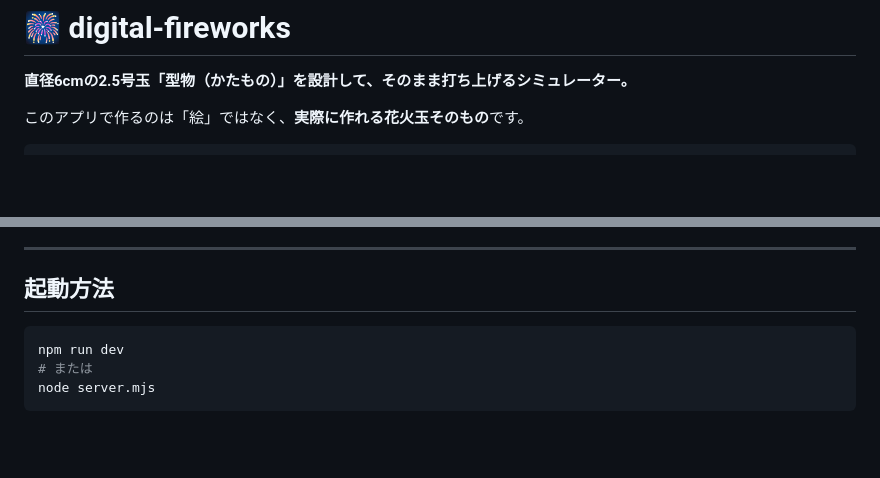
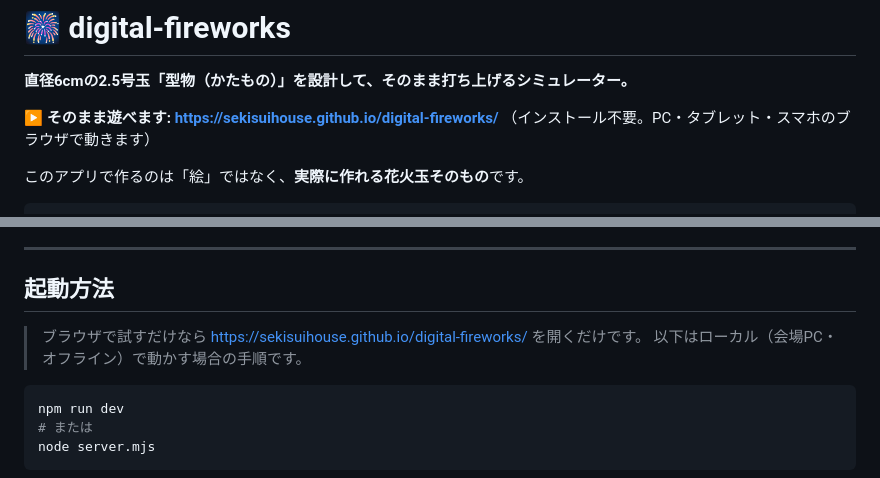
Before and after one commit to sekisuihouse/digital-fireworks, a Markdown page: README.md, 2 parts joined by grey strips. Drawn GitHub-style; blank space fills up the shorter version.

Commit message:
README に公開URL（GitHub Pages）を追記
Co-Authored-By: Claude Opus 5 <noreply@anthropic.com>

````diff
--- a/README.md
+++ b/README.md
@@ -1,6 +1,9 @@
 # 🎆 digital-fireworks
 
 **直径6cmの2.5号玉「型物（かたもの）」を設計して、そのまま打ち上げるシミュレーター。**
+
+▶ **そのまま遊べます: https://sekisuihouse.github.io/digital-fireworks/**
+（インストール不要。PC・タブレット・スマホのブラウザで動きます）
 
 このアプリで作るのは「絵」ではなく、**実際に作れる花火玉そのもの**です。
 
@@ -59,6 +62,9 @@ cd digital-fireworks
 ---
 
 ## 起動方法
+
+> ブラウザで試すだけなら https://sekisuihouse.github.io/digital-fireworks/ を開くだけです。
+> 以下はローカル（会場PC・オフライン）で動かす場合の手順です。
 
 ```bash
 npm run dev
````
